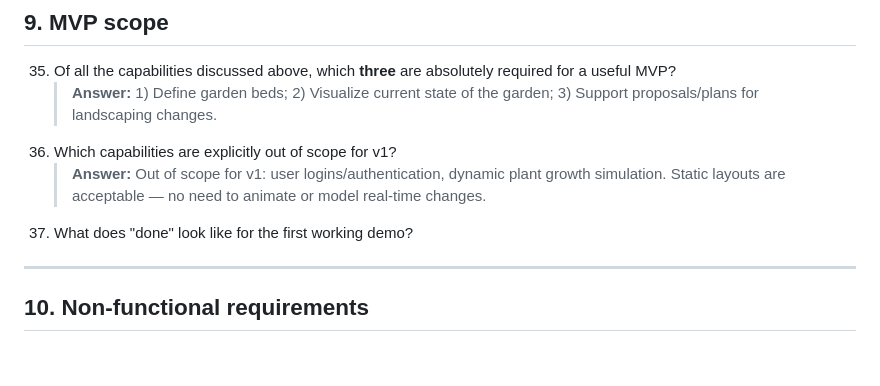
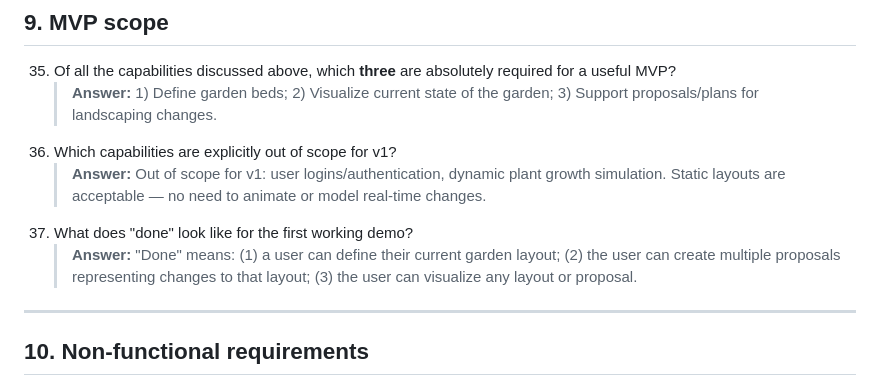
Before and after one commit to mcliff1/gardenbot, a Markdown page: docs/design_questions.md, the part around the change. Drawn GitHub-style; blank space fills up the shorter version.

Commit message:
Record design Q37 answer (definition of done for first demo)
Agent-Logs-Url: https://github.com/mcliff1/gardenbot/sessions/3baafe6a-c427-45a6-9a2d-a963026a28ef

Co-authored-by: mcliff1 <31024373+mcliff1@users.noreply.github.com>

```diff
--- a/docs/design_questions.md
+++ b/docs/design_questions.md
@@ -147,6 +147,7 @@ Once a section is fully answered, summarise it in `docs/design_spec.md`.
 36. Which capabilities are explicitly out of scope for v1?
     > **Answer:** Out of scope for v1: user logins/authentication, dynamic plant growth simulation. Static layouts are acceptable — no need to animate or model real-time changes.
 37. What does "done" look like for the first working demo?
+    > **Answer:** "Done" means: (1) a user can define their current garden layout; (2) the user can create multiple proposals representing changes to that layout; (3) the user can visualize any layout or proposal.
 
 ---
 
```
